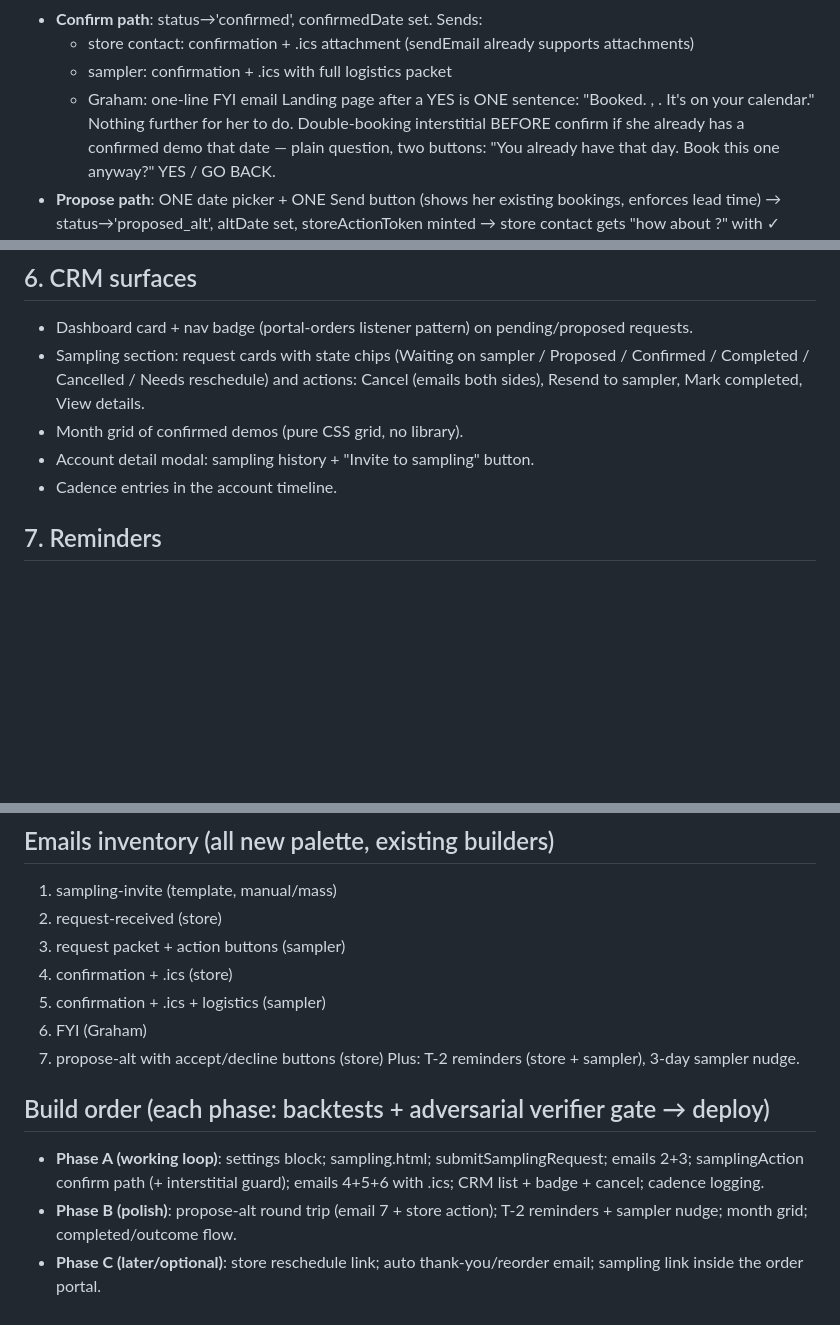
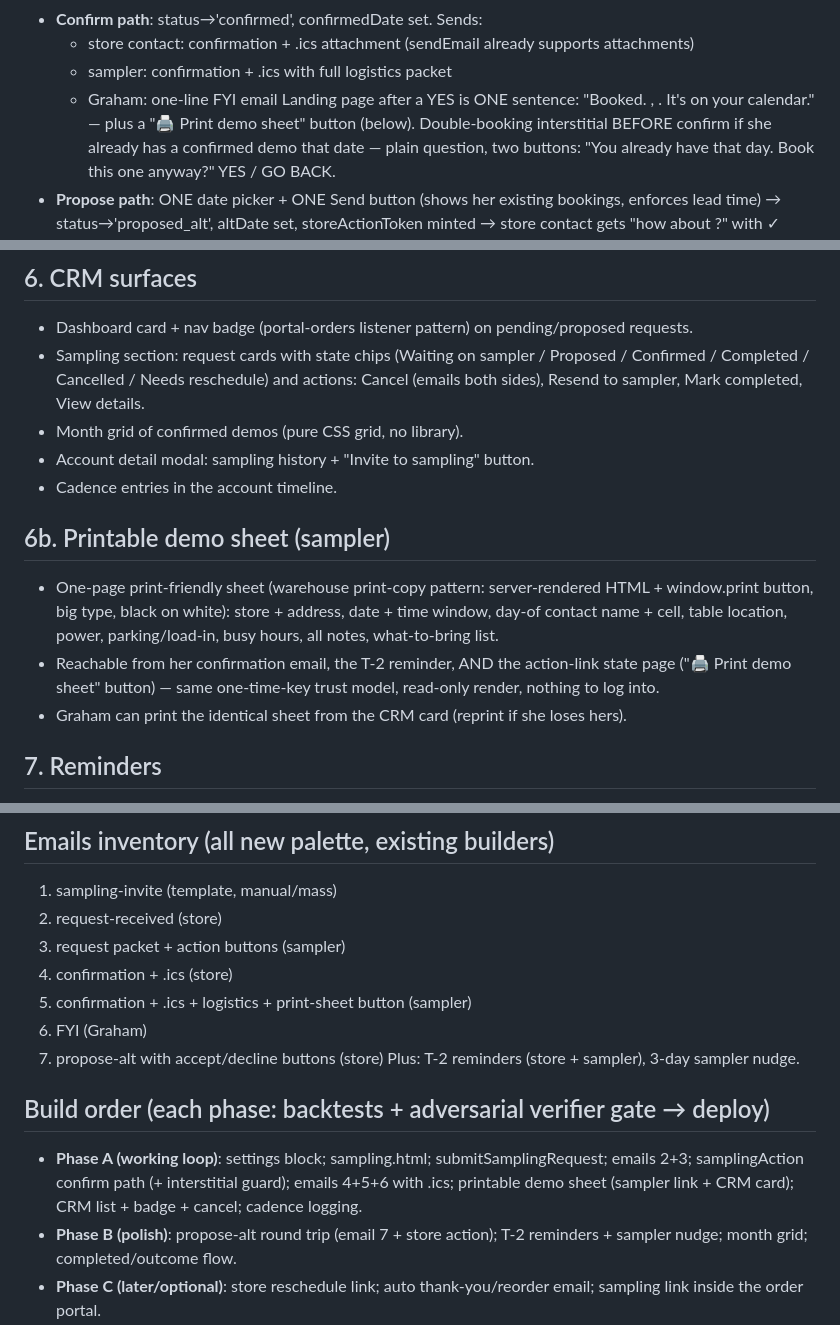
Before and after one commit to graham-biagiotti/Purpl_CRM, a Markdown page: docs/sampling-spec.md, 3 parts joined by grey strips. Rendered like a GitHub page; blank space fills up the shorter version.

Commit message:
Sampling spec: printable one-page demo sheet for the sampler
Co-Authored-By: Claude Opus 4.8 <noreply@anthropic.com>
Claude-Session: https://claude.ai/code/session_01GpvpSyx5MTKYagrAMRXCMf

```diff
--- a/docs/sampling-spec.md
+++ b/docs/sampling-spec.md
@@ -82,7 +82,7 @@ Stored on the settings object; no new collection.
   - sampler: confirmation + .ics with full logistics packet
   - Graham: one-line FYI email
   Landing page after a YES is ONE sentence: "Booked. <Store>, <Date>.
-  It's on your calendar." Nothing further for her to do.
+  It's on your calendar." — plus a "🖨 Print demo sheet" button (below).
   Double-booking interstitial BEFORE confirm if she already has a confirmed
   demo that date — plain question, two buttons: "You already have <store>
   that day. Book this one anyway?" YES / GO BACK.
@@ -104,6 +104,17 @@ Stored on the settings object; no new collection.
 - Month grid of confirmed demos (pure CSS grid, no library).
 - Account detail modal: sampling history + "Invite to sampling" button.
 - Cadence entries in the account timeline.
+
+## 6b. Printable demo sheet (sampler)
+- One-page print-friendly sheet (warehouse print-copy pattern: server-rendered
+  HTML + window.print button, big type, black on white):
+  store + address, date + time window, day-of contact name + cell, table
+  location, power, parking/load-in, busy hours, all notes, what-to-bring list.
+- Reachable from her confirmation email, the T-2 reminder, AND the action-link
+  state page ("🖨 Print demo sheet" button) — same one-time-key trust model,
+  read-only render, nothing to log into.
+- Graham can print the identical sheet from the CRM card (reprint if she
+  loses hers).
 
 ## 7. Reminders
 - Daily sweep extension: T-2 days before confirmedDate → email store contact
@@ -139,7 +150,7 @@ Stored on the settings object; no new collection.
 2. request-received (store)
 3. request packet + action buttons (sampler)
 4. confirmation + .ics (store)
-5. confirmation + .ics + logistics (sampler)
+5. confirmation + .ics + logistics + print-sheet button (sampler)
 6. FYI (Graham)
 7. propose-alt with accept/decline buttons (store)
 Plus: T-2 reminders (store + sampler), 3-day sampler nudge.
@@ -147,7 +158,8 @@ Plus: T-2 reminders (store + sampler), 3-day sampler nudge.
 ## Build order (each phase: backtests + adversarial verifier gate → deploy)
 - **Phase A (working loop)**: settings block; sampling.html; submitSamplingRequest;
   emails 2+3; samplingAction confirm path (+ interstitial guard); emails 4+5+6
-  with .ics; CRM list + badge + cancel; cadence logging.
+  with .ics; printable demo sheet (sampler link + CRM card); CRM list +
+  badge + cancel; cadence logging.
 - **Phase B (polish)**: propose-alt round trip (email 7 + store action);
   T-2 reminders + sampler nudge; month grid; completed/outcome flow.
 - **Phase C (later/optional)**: store reschedule link; auto thank-you/reorder
```
